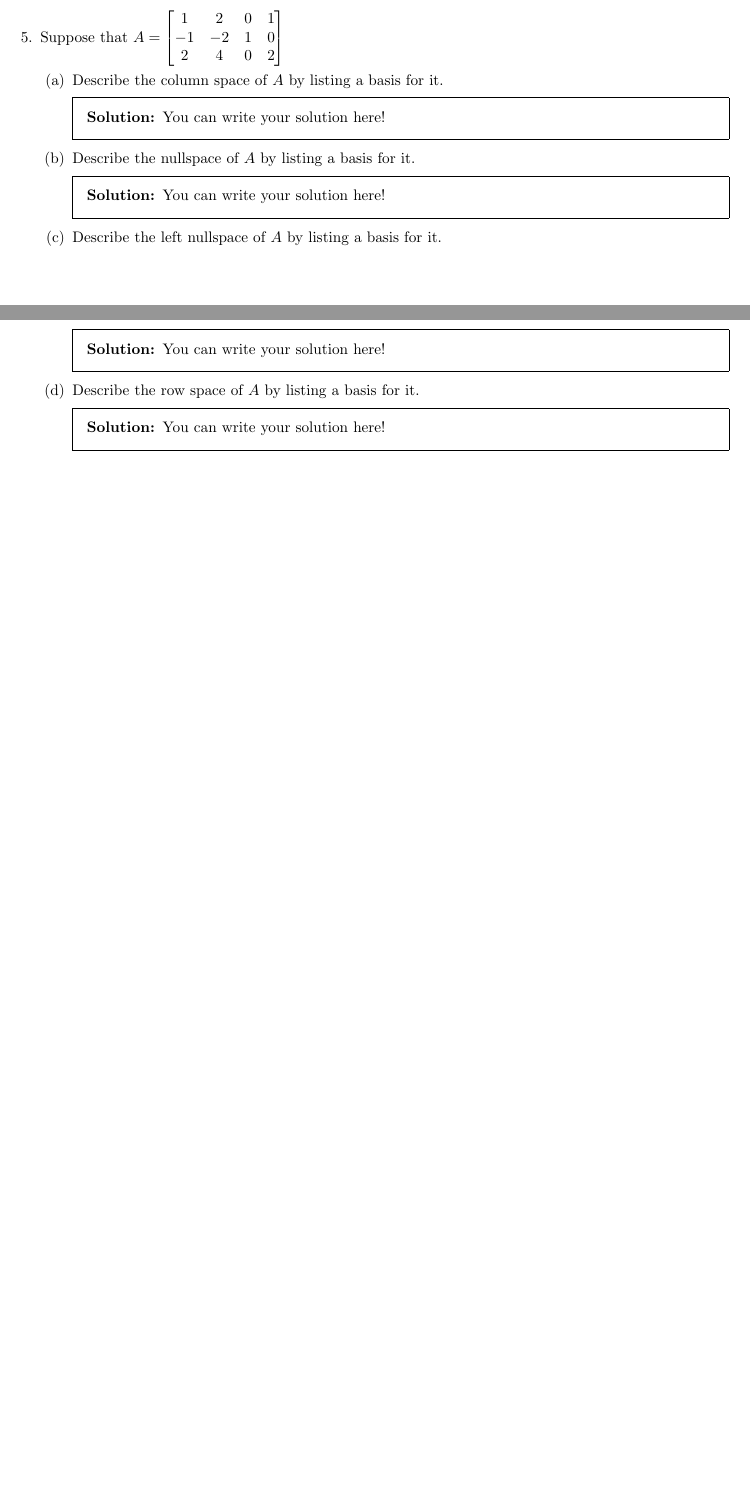
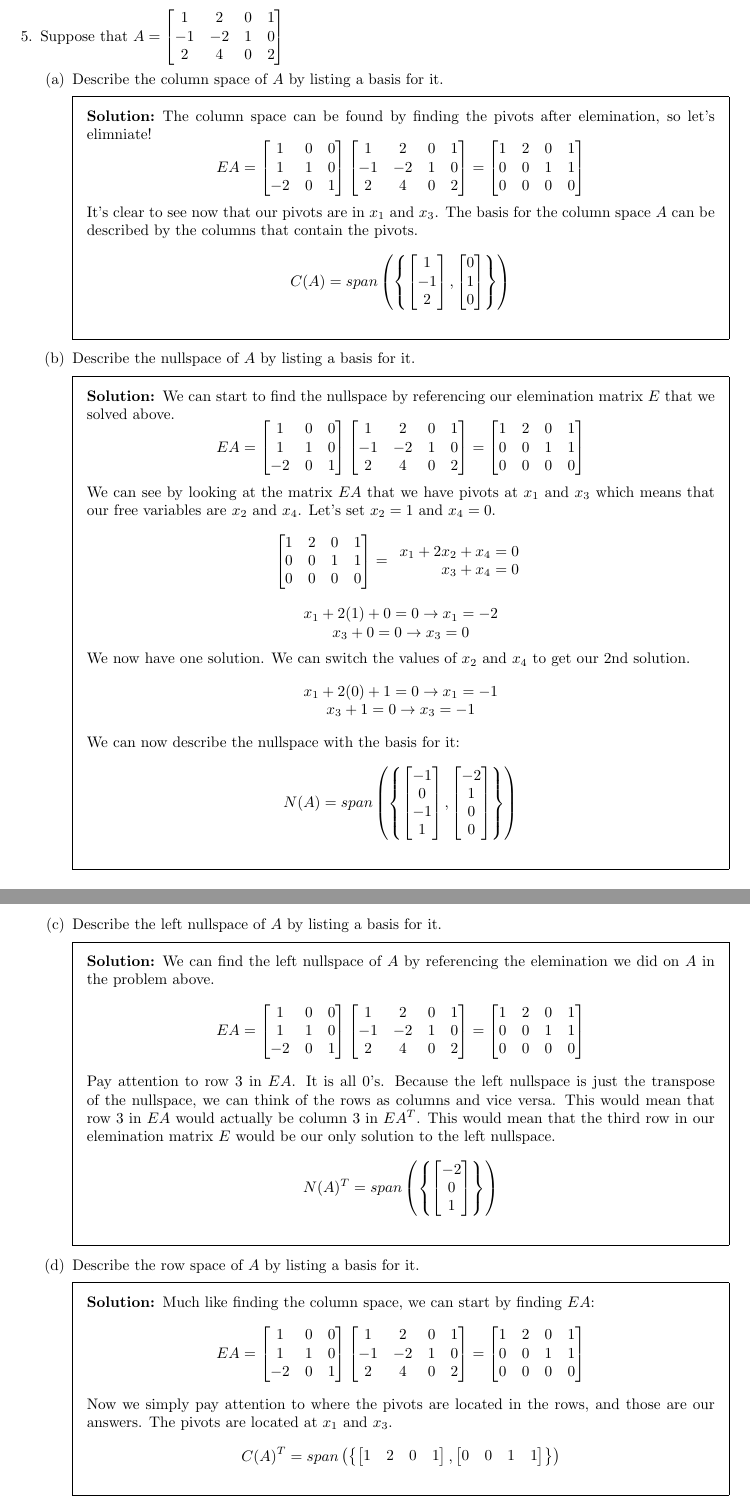
Before and after one commit to turshus/Linear-Algebra-hw5, a LaTeX problem sheet (hw5.tex): two parts of pages 2 and 3 of 3 before the commit and two parts of pages 3 and 4 of 4 after it, joined at a grey line, cut so that both start at the same text, the shorter picture padded with empty space. Compiled offline with pdfLaTeX.

Commit message:
finished problem 5

```diff
--- a/hw5.tex
+++ b/hw5.tex
@@ -138,25 +138,162 @@
 	\part Describe the column space of $A$ by listing a basis for it.
 
 	\begin{solution}
-		You can write your solution here!
+		The column space can be found by finding the pivots after elemination, so let's elimniate!
+		\[
+			EA =
+			\begin{bmatrix}
+				1 & 0 & 0 \\
+				1 & 1 & 0 \\
+				-2 & 0 & 1
+			\end{bmatrix}
+			\begin{bmatrix}
+				1 & 2 & 0 & 1 \\
+				-1 & -2 & 1 & 0 \\
+				2 & 4 & 0 & 2
+			\end{bmatrix} =
+			\begin{bmatrix}
+				1 & 2 & 0 & 1 \\
+				0 & 0 & 1 & 1 \\
+				0 & 0 & 0 & 0
+			\end{bmatrix}
+		\]
+		It's clear to see now that our pivots are in $x_1$ and $x_3$.  The basis for the column space $A$ can be described by the columns that contain the pivots.
+		\[
+			C(A) = span\left(\left\{
+				\begin{bmatrix}
+					1 \\ -1 \\ 2
+				\end{bmatrix} ,
+				\begin{bmatrix}
+					0 \\ 1 \\ 0
+				\end{bmatrix}
+			\right\}\right)
+		\]
 	\end{solution}
 
 	\part Describe the nullspace of $A$ by listing a basis for it.
 
 	\begin{solution}
-		You can write your solution here!
+		We can start to find the nullspace by referencing our elemination matrix $E$ that we solved above.
+		\[
+			EA =
+			\begin{bmatrix}
+				1 & 0 & 0 \\
+				1 & 1 & 0 \\
+				-2 & 0 & 1
+			\end{bmatrix}
+			\begin{bmatrix}
+				1 & 2 & 0 & 1 \\
+				-1 & -2 & 1 & 0 \\
+				2 & 4 & 0 & 2
+			\end{bmatrix} =
+			\begin{bmatrix}
+				1 & 2 & 0 & 1 \\
+				0 & 0 & 1 & 1 \\
+				0 & 0 & 0 & 0
+			\end{bmatrix}
+		\]
+		We can see by looking at the matrix $EA$ that we have pivots at $x_1$ and $x_3$ which means that our free variables are $x_2$ and $x_4$.  Let's set $x_2 = 1$ and $x_4 = 0$.
+		\[
+			\begin{bmatrix}
+				1 & 2 & 0 & 1 \\
+				0 & 0 & 1 & 1 \\
+				0 & 0 & 0 & 0
+			\end{bmatrix} =
+			\begin{array}{r}
+				x_1 + 2x_2 + x_4 = 0 \\
+				x_3 + x_4 = 0
+			\end{array}
+		\]
+		\[
+			\begin{array}{c}
+				x_1 + 2(1) + 0 = 0 \rightarrow x_1 = -2	\\
+				x_3 + 0 = 0 \rightarrow x_3 = 0
+			\end{array}
+		\]
+		We now have one solution. We can switch the values of $x_2$ and $x_4$ to get our 2nd solution.
+		\[
+			\begin{array}{c}
+				x_1 + 2(0) + 1 = 0 \rightarrow x_1 = -1	\\
+				x_3 + 1 = 0 \rightarrow x_3 = -1
+			\end{array}
+		\]
+		We can now describe the nullspace with the basis for it:
+		\[
+			N(A) = span\left(\left\{
+				\begin{bmatrix}
+					-1 \\ 0 \\ -1 \\1
+				\end{bmatrix},\begin{bmatrix}
+					-2 \\ 1 \\ 0 \\ 0
+			\end{bmatrix}
+			\right\}\right)
+		\]
 	\end{solution}
-
+	\newpage
 	\part Describe the left nullspace of $A$ by listing a basis for it.
 
 	\begin{solution}
-		You can write your solution here!
+		We can find the left nullspace of $A$ by referencing the elemination we did on $A$ in the problem above.
+		\[
+			EA =
+			\begin{bmatrix}
+				1 & 0 & 0 \\
+				1 & 1 & 0 \\
+				-2 & 0 & 1
+			\end{bmatrix}
+			\begin{bmatrix}
+				1 & 2 & 0 & 1 \\
+				-1 & -2 & 1 & 0 \\
+				2 & 4 & 0 & 2
+			\end{bmatrix} =
+			\begin{bmatrix}
+				1 & 2 & 0 & 1 \\
+				0 & 0 & 1 & 1 \\
+				0 & 0 & 0 & 0
+			\end{bmatrix}
+		\]
+		Pay attention to row 3 in $EA$.  It is all 0's.  Because the left nullspace is just the transpose of the nullspace, we can think of the rows as columns and vice versa.  This would mean that row 3 in $EA$ would actually be column 3 in $EA^T$.  This would mean that the third row in our elemination matrix $E$ would be our only solution to the left nullspace.
+		\[
+			N(A)^T	= span \left(\left\{
+				\begin{bmatrix}
+					-2 \\ 0 \\ 1
+				\end{bmatrix}
+				\right\}\right)
+		\]
 	\end{solution}
 
 	\part Describe the row space of $A$ by listing a basis for it.
 
 	\begin{solution}
-		You can write your solution here!
+		Much like finding the column space, we can start by finding $EA$:
+		\[
+			EA =
+			\begin{bmatrix}
+				1 & 0 & 0 \\
+				1 & 1 & 0 \\
+				-2 & 0 & 1
+			\end{bmatrix}
+			\begin{bmatrix}
+				1 & 2 & 0 & 1 \\
+				-1 & -2 & 1 & 0 \\
+				2 & 4 & 0 & 2
+			\end{bmatrix} =
+			\begin{bmatrix}
+				1 & 2 & 0 & 1 \\
+				0 & 0 & 1 & 1 \\
+				0 & 0 & 0 & 0
+			\end{bmatrix}
+		\]
+		Now we simply pay attention to where the pivots are located in the rows, and those are our answers.  The pivots are located at $x_1$ and $x_3$.
+		\[
+			C(A)^T = span \left(\left\{
+				\begin{bmatrix}
+					1 & 2 & 0 & 1
+				\end{bmatrix},
+				\begin{bmatrix}
+					0 & 0 & 1 & 1
+				\end{bmatrix}
+			\right\}\right)
+		\]
 	\end{solution}
 \end{parts}
 
```
Also changed, not shown: hw5.pdf, hw5.tex (2 more changed lines).
